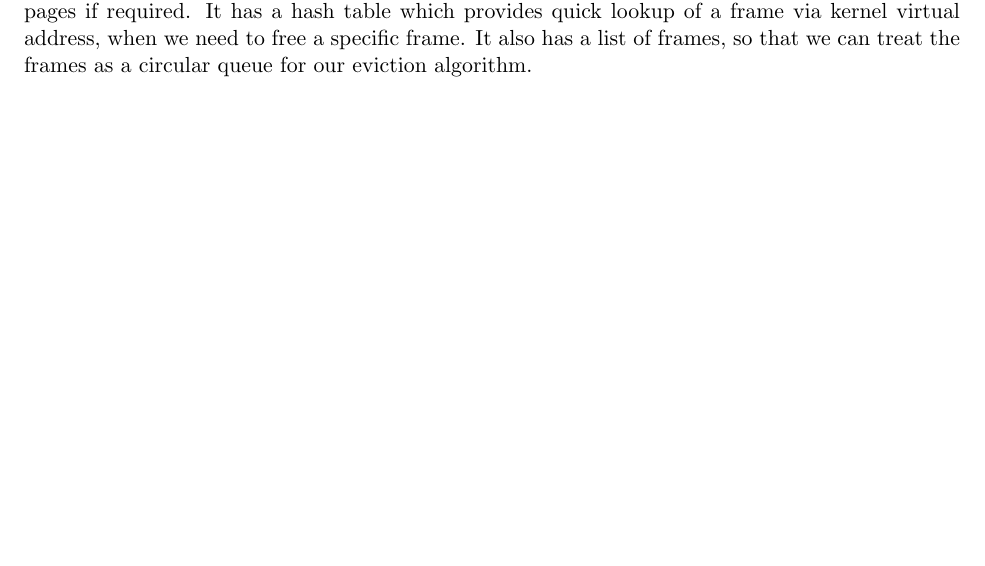
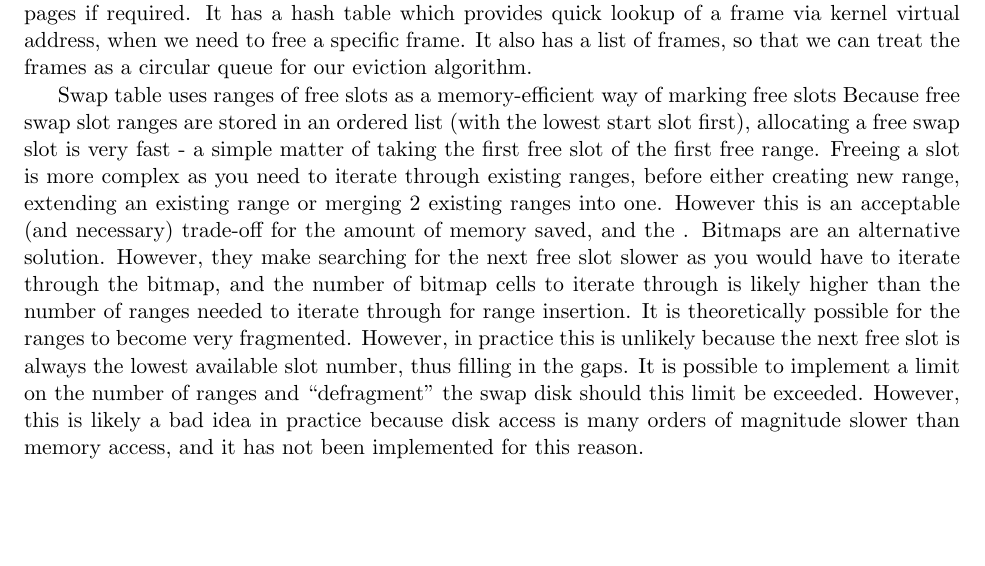
Before and after one commit to louisch/pintos_03, a LaTeX document (doc/task3_design_doc/3_design_document.tex, which reads doc/task3_design_doc/3a_page_table_management.tex): part of page 4 of 10, cut so that both start at the same text. Compiled offline with pdfLaTeX.

Commit message:
Added notes for swap table data structure

```diff
--- a/doc/task3_design_doc/3a_page_table_management.tex
+++ b/doc/task3_design_doc/3a_page_table_management.tex
@@ -196,5 +196,12 @@ of a frame via kernel virtual address, when we need to free a specific frame. It
 also has a list of frames, so that we can treat the frames as a circular queue
 for our eviction algorithm.
 
+Swap table
+	uses ranges of free slots as a memory-efficient way of marking free slots
+	Because free swap slot ranges are stored in an ordered list (with the lowest start slot first), allocating a free swap slot is very fast - a simple matter of taking the first free slot of the first free range.
+	Freeing a slot is more complex as you need to iterate through existing ranges, before either creating new range, extending an existing range or merging 2 existing ranges into one. However this is an acceptable (and necessary) trade-off for the amount of memory saved, and the .
+	Bitmaps are an alternative solution. However, they make searching for the next free slot slower as you would have to iterate through the bitmap, and the number of bitmap cells to iterate through is likely higher than the number of ranges needed to iterate through for range insertion.
+	It is theoretically possible for the ranges to become very fragmented. However, in practice this is unlikely because the next free slot is always the lowest available slot number, thus filling in the gaps. It is possible to implement a limit on the number of ranges and ``defragment'' the swap disk should this limit be exceeded. However, this is likely a bad idea in practice because disk access is many orders of magnitude slower than memory access, and it has not been implemented for this reason.
+
 % TODO: Talk about data structures used in swap table
 % TODO: Talk about data structures used in memory mapped files
```
